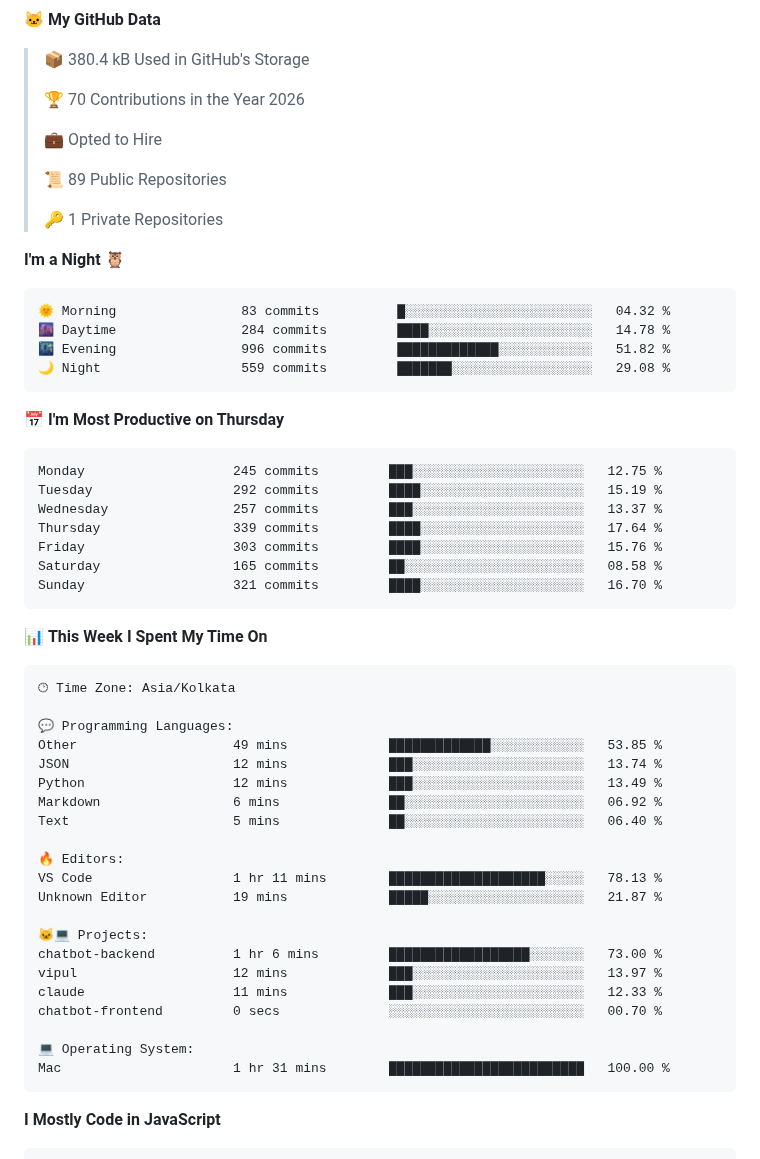
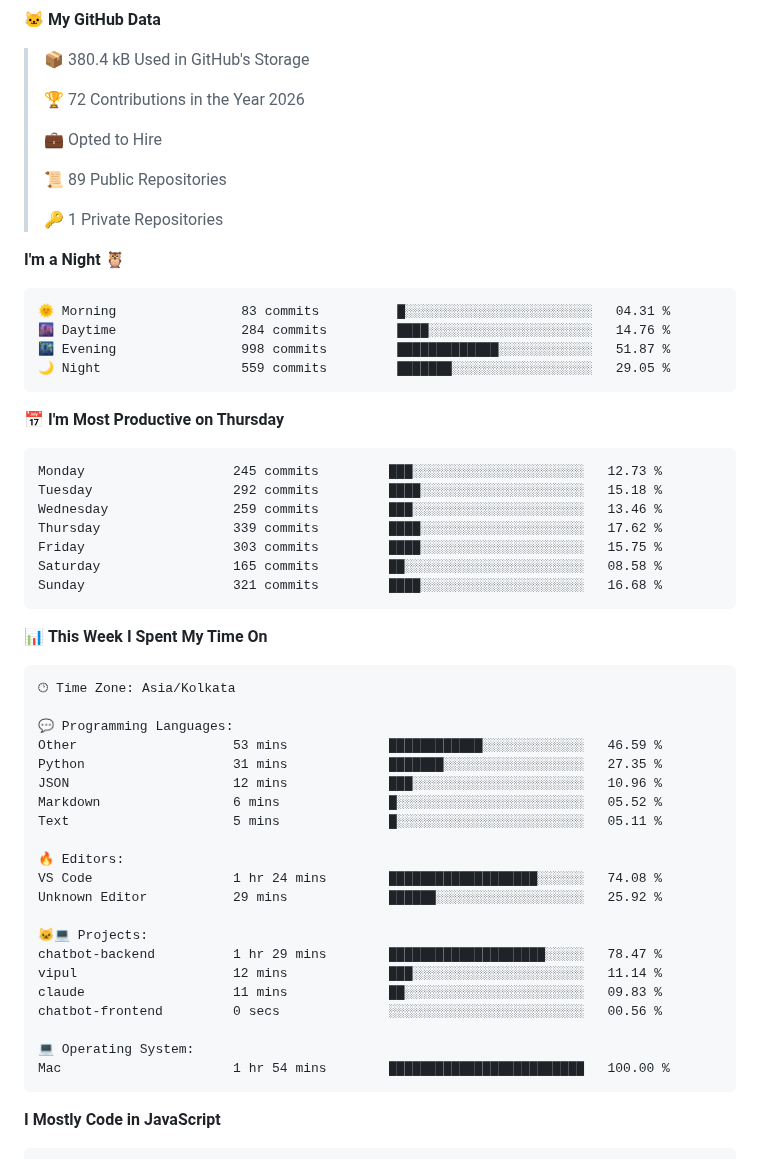
Before and after one commit to vipulpathak113/vipulpathak113, a Markdown page: README.md, the part around one of its changes. Drawn GitHub-style.

Commit message:
Updated with Dev Metrics

````diff
--- a/README.md
+++ b/README.md
@@ -33,7 +33,7 @@ Hi 👋, I'm **Vipul Pathak**<br>💫 I am a Programmer and always excited to le
 
 > 📦 380.4 kB Used in GitHub's Storage
  >
-> 🏆 70 Contributions in the Year 2026
+> 🏆 72 Contributions in the Year 2026
  >
 > 💼 Opted to Hire
  >
@@ -44,21 +44,21 @@ Hi 👋, I'm **Vipul Pathak**<br>💫 I am a Programmer and always excited to le
 **I'm a Night 🦉**
 
 ```text
-🌞 Morning                83 commits          █░░░░░░░░░░░░░░░░░░░░░░░░   04.32 %
-🌆 Daytime                284 commits         ████░░░░░░░░░░░░░░░░░░░░░   14.78 %
-🌃 Evening                996 commits         █████████████░░░░░░░░░░░░   51.82 %
-🌙 Night                  559 commits         ███████░░░░░░░░░░░░░░░░░░   29.08 %
+🌞 Morning                83 commits          █░░░░░░░░░░░░░░░░░░░░░░░░   04.31 %
+🌆 Daytime                284 commits         ████░░░░░░░░░░░░░░░░░░░░░   14.76 %
+🌃 Evening                998 commits         █████████████░░░░░░░░░░░░   51.87 %
+🌙 Night                  559 commits         ███████░░░░░░░░░░░░░░░░░░   29.05 %
 ```
 📅 **I'm Most Productive on Thursday**
 
 ```text
-Monday                   245 commits         ███░░░░░░░░░░░░░░░░░░░░░░   12.75 %
-Tuesday                  292 commits         ████░░░░░░░░░░░░░░░░░░░░░   15.19 %
-Wednesday                257 commits         ███░░░░░░░░░░░░░░░░░░░░░░   13.37 %
-Thursday                 339 commits         ████░░░░░░░░░░░░░░░░░░░░░   17.64 %
-Friday                   303 commits         ████░░░░░░░░░░░░░░░░░░░░░   15.76 %
+Monday                   245 commits         ███░░░░░░░░░░░░░░░░░░░░░░   12.73 %
+Tuesday                  292 commits         ████░░░░░░░░░░░░░░░░░░░░░   15.18 %
+Wednesday                259 commits         ███░░░░░░░░░░░░░░░░░░░░░░   13.46 %
+Thursday                 339 commits         ████░░░░░░░░░░░░░░░░░░░░░   17.62 %
+Friday                   303 commits         ████░░░░░░░░░░░░░░░░░░░░░   15.75 %
 Saturday                 165 commits         ██░░░░░░░░░░░░░░░░░░░░░░░   08.58 %
-Sunday                   321 commits         ████░░░░░░░░░░░░░░░░░░░░░   16.70 %
+Sunday                   321 commits         ████░░░░░░░░░░░░░░░░░░░░░   16.68 %
 ```
 
 
@@ -68,24 +68,24 @@ Sunday                   321 commits         ████░░░░░░░
 🕑︎ Time Zone: Asia/Kolkata
 
 💬 Programming Languages:
-Other                    49 mins             █████████████░░░░░░░░░░░░   53.85 %
-JSON                     12 mins             ███░░░░░░░░░░░░░░░░░░░░░░   13.74 %
-Python                   12 mins             ███░░░░░░░░░░░░░░░░░░░░░░   13.49 %
-Markdown                 6 mins              ██░░░░░░░░░░░░░░░░░░░░░░░   06.92 %
-Text                     5 mins              ██░░░░░░░░░░░░░░░░░░░░░░░   06.40 %
+Other                    53 mins             ████████████░░░░░░░░░░░░░   46.59 %
+Python                   31 mins             ███████░░░░░░░░░░░░░░░░░░   27.35 %
+JSON                     12 mins             ███░░░░░░░░░░░░░░░░░░░░░░   10.96 %
+Markdown                 6 mins              █░░░░░░░░░░░░░░░░░░░░░░░░   05.52 %
+Text                     5 mins              █░░░░░░░░░░░░░░░░░░░░░░░░   05.11 %
 
 🔥 Editors:
-VS Code                  1 hr 11 mins        ████████████████████░░░░░   78.13 %
-Unknown Editor           19 mins             █████░░░░░░░░░░░░░░░░░░░░   21.87 %
+VS Code                  1 hr 24 mins        ███████████████████░░░░░░   74.08 %
+Unknown Editor           29 mins             ██████░░░░░░░░░░░░░░░░░░░   25.92 %
 
 🐱‍💻 Projects:
-chatbot-backend          1 hr 6 mins         ██████████████████░░░░░░░   73.00 %
-vipul                    12 mins             ███░░░░░░░░░░░░░░░░░░░░░░   13.97 %
-claude                   11 mins             ███░░░░░░░░░░░░░░░░░░░░░░   12.33 %
-chatbot-frontend         0 secs              ░░░░░░░░░░░░░░░░░░░░░░░░░   00.70 %
+chatbot-backend          1 hr 29 mins        ████████████████████░░░░░   78.47 %
+vipul                    12 mins             ███░░░░░░░░░░░░░░░░░░░░░░   11.14 %
+claude                   11 mins             ██░░░░░░░░░░░░░░░░░░░░░░░   09.83 %
+chatbot-frontend         0 secs              ░░░░░░░░░░░░░░░░░░░░░░░░░   00.56 %
 
 💻 Operating System:
-Mac                      1 hr 31 mins        █████████████████████████   100.00 %
+Mac                      1 hr 54 mins        █████████████████████████   100.00 %
 ```
 
 **I Mostly Code in JavaScript**
````
Also changed, not shown: other parts of README.md (+2 -2 lines), assets/bar_graph.png.
